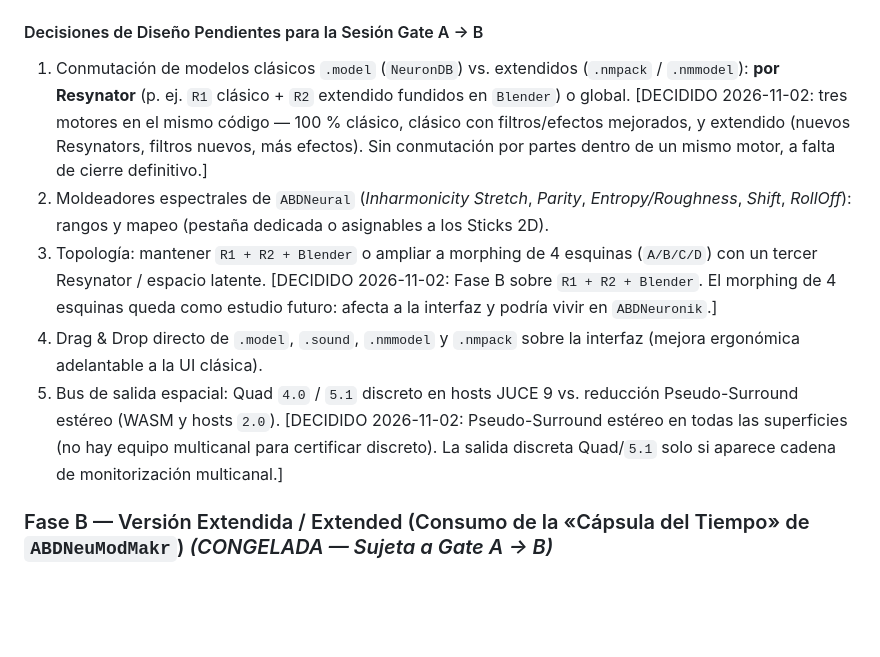
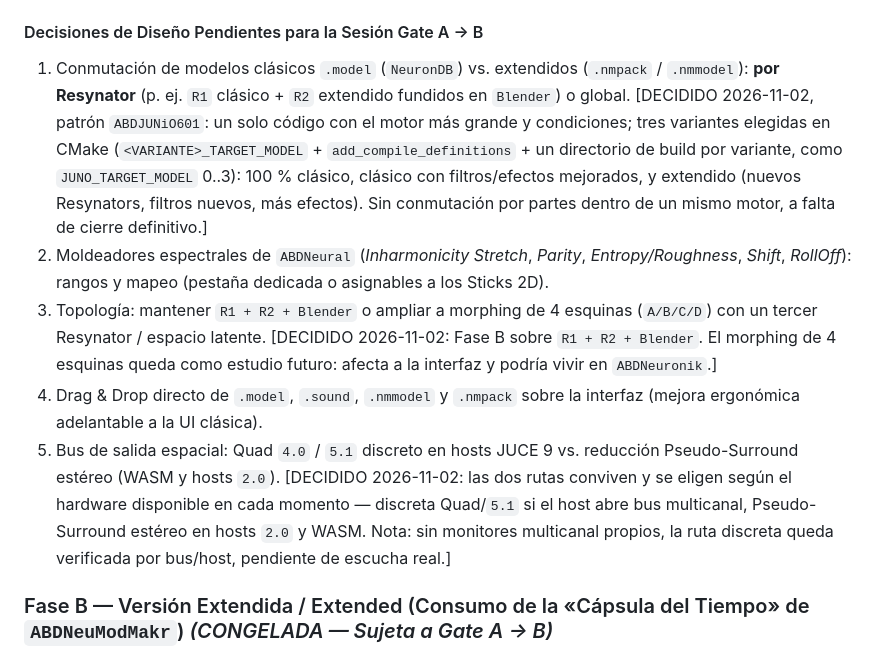
Before and after one commit to ajabadia/ABDAxionikVS, a Markdown page: ROADMAP.md, the part around the change. GitHub-like rendering; blank space fills up the shorter version.

Commit message:
docs(roadmap): patron Junio601 para variantes y salida dual segun hardware (Gate 2026-11-02)

```diff
--- a/ROADMAP.md
+++ b/ROADMAP.md
@@ -466,11 +466,11 @@ El borrador original de esta fase solo contemplaba un `.nmmodel v2.1` plano de 6
 - **Único ajuste puente previsto**: que el importador de `ABDAxionikVS` reconozca paquetes `.nmpack` / `.zip` de *Time Capsule* y seleccione `04_classic_enhanced/` (o `02_legacy_original/` como respaldo) sin mezclarlos jamás en un mismo parseo, replicando `extractTimeCapsuleFromFiles` de [`timeCapsule.ts`](file:///d:/desarrollos/ABDSynths/ABDNeuModMakr/src/core/timeCapsule.ts).
 
 #### Decisiones de Diseño Pendientes para la Sesión Gate A → B
-1. Conmutación de modelos clásicos `.model` (`NeuronDB`) vs. extendidos (`.nmpack` / `.nmmodel`): **por Resynator** (p. ej. `R1` clásico + `R2` extendido fundidos en `Blender`) o global. [DECIDIDO 2026-11-02: tres motores en el mismo código — 100 % clásico, clásico con filtros/efectos mejorados, y extendido (nuevos Resynators, filtros nuevos, más efectos). Sin conmutación por partes dentro de un mismo motor, a falta de cierre definitivo.]
+1. Conmutación de modelos clásicos `.model` (`NeuronDB`) vs. extendidos (`.nmpack` / `.nmmodel`): **por Resynator** (p. ej. `R1` clásico + `R2` extendido fundidos en `Blender`) o global. [DECIDIDO 2026-11-02, patrón `ABDJUNiO601`: un solo código con el motor más grande y condiciones; tres variantes elegidas en CMake (`<VARIANTE>_TARGET_MODEL` + `add_compile_definitions` + un directorio de build por variante, como `JUNO_TARGET_MODEL` 0..3): 100 % clásico, clásico con filtros/efectos mejorados, y extendido (nuevos Resynators, filtros nuevos, más efectos). Sin conmutación por partes dentro de un mismo motor, a falta de cierre definitivo.]
 2. Moldeadores espectrales de `ABDNeural` (*Inharmonicity Stretch*, *Parity*, *Entropy/Roughness*, *Shift*, *RollOff*): rangos y mapeo (pestaña dedicada o asignables a los Sticks 2D).
 3. Topología: mantener `R1 + R2 + Blender` o ampliar a morphing de 4 esquinas (`A/B/C/D`) con un tercer Resynator / espacio latente. [DECIDIDO 2026-11-02: Fase B sobre `R1 + R2 + Blender`. El morphing de 4 esquinas queda como estudio futuro: afecta a la interfaz y podría vivir en `ABDNeuronik`.]
 4. Drag & Drop directo de `.model`, `.sound`, `.nmmodel` y `.nmpack` sobre la interfaz (mejora ergonómica adelantable a la UI clásica).
-5. Bus de salida espacial: Quad `4.0` / `5.1` discreto en hosts JUCE 9 vs. reducción Pseudo-Surround estéreo (WASM y hosts `2.0`). [DECIDIDO 2026-11-02: Pseudo-Surround estéreo en todas las superficies (no hay equipo multicanal para certificar discreto). La salida discreta Quad/`5.1` solo si aparece cadena de monitorización multicanal.]
+5. Bus de salida espacial: Quad `4.0` / `5.1` discreto en hosts JUCE 9 vs. reducción Pseudo-Surround estéreo (WASM y hosts `2.0`). [DECIDIDO 2026-11-02: las dos rutas conviven y se eligen según el hardware disponible en cada momento — discreta Quad/`5.1` si el host abre bus multicanal, Pseudo-Surround estéreo en hosts `2.0` y WASM. Nota: sin monitores multicanal propios, la ruta discreta queda verificada por bus/host, pendiente de escucha real.]
 
 ### Fase B — Versión Extendida / Extended (Consumo de la «Cápsula del Tiempo» de `ABDNeuModMakr`) *(CONGELADA — Sujeta a Gate A → B)*
 - **Objetivos Preliminares (a refinar en el Gate A → B)**:
```
